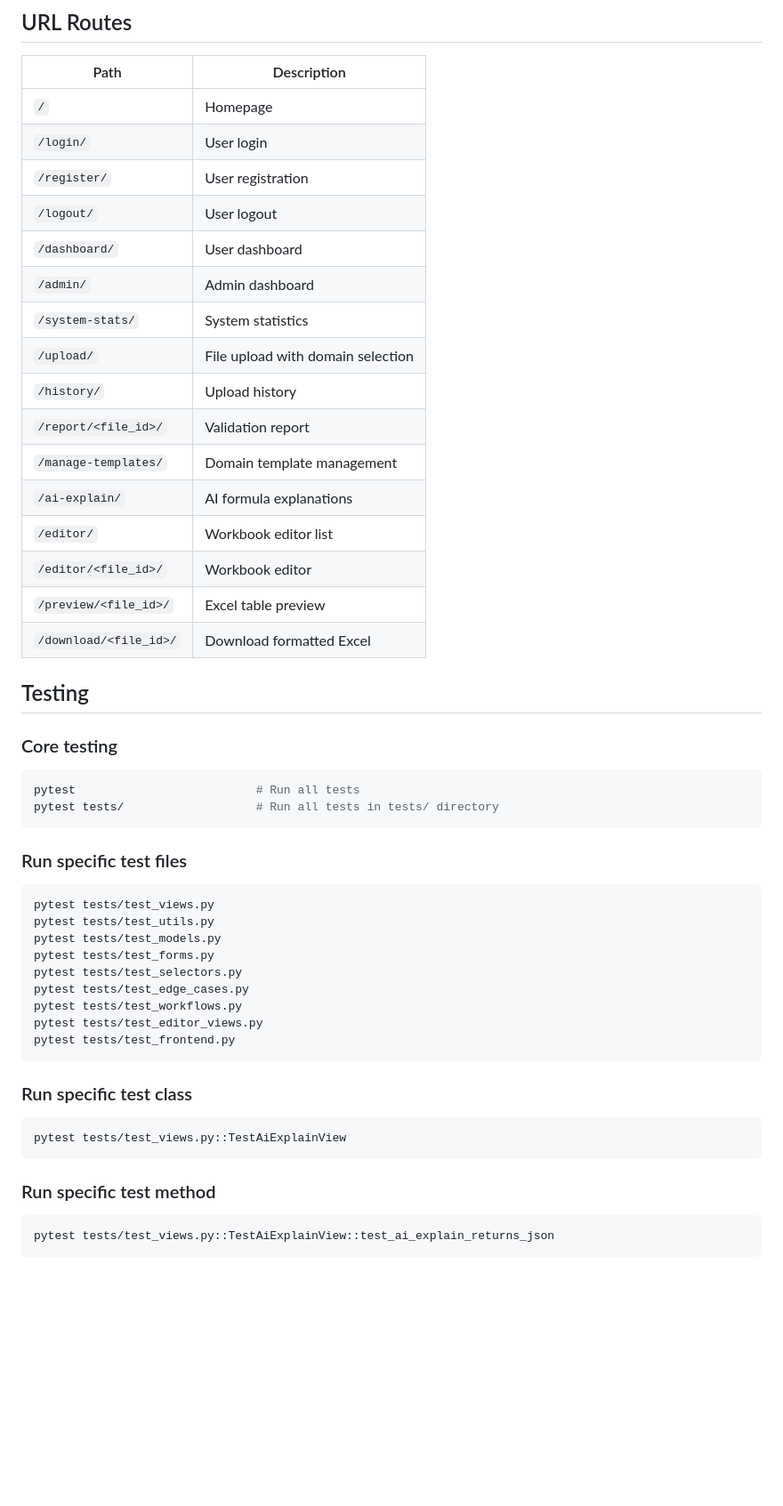
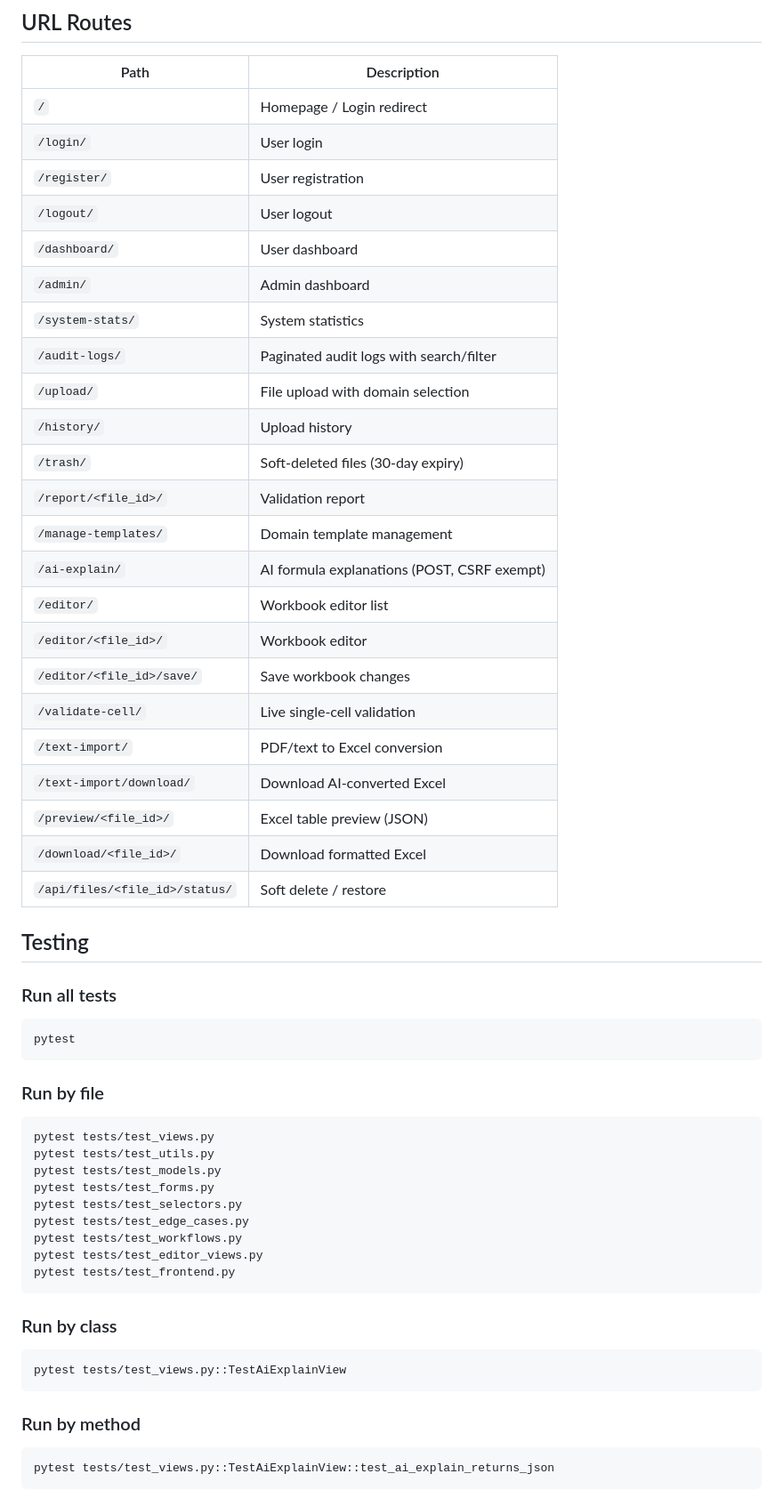
Before and after one commit to Rub-Shefa/XLSense, a Markdown page: README.md, the part around one of its changes. Shown at 89% size. Rendered like a GitHub page; blank space fills up the shorter version.

````diff
--- a/README.md
+++ b/README.md
@@ -127,33 +143,39 @@ Visit `http://127.0.0.1:8000/` in your browser.
 ## URL Routes
 
 | Path | Description |
-|------|------------|
-| `/` | Homepage |
+|------|-------------|
+| `/` | Homepage / Login redirect |
 | `/login/` | User login |
 | `/register/` | User registration |
 | `/logout/` | User logout |
 | `/dashboard/` | User dashboard |
 | `/admin/` | Admin dashboard |
 | `/system-stats/` | System statistics |
+| `/audit-logs/` | Paginated audit logs with search/filter |
 | `/upload/` | File upload with domain selection |
 | `/history/` | Upload history |
+| `/trash/` | Soft-deleted files (30-day expiry) |
 | `/report/<file_id>/` | Validation report |
 | `/manage-templates/` | Domain template management |
-| `/ai-explain/` | AI formula explanations |
+| `/ai-explain/` | AI formula explanations (POST, CSRF exempt) |
 | `/editor/` | Workbook editor list |
 | `/editor/<file_id>/` | Workbook editor |
-| `/preview/<file_id>/` | Excel table preview |
+| `/editor/<file_id>/save/` | Save workbook changes |
+| `/validate-cell/` | Live single-cell validation |
+| `/text-import/` | PDF/text to Excel conversion |
+| `/text-import/download/` | Download AI-converted Excel |
+| `/preview/<file_id>/` | Excel table preview (JSON) |
 | `/download/<file_id>/` | Download formatted Excel |
+| `/api/files/<file_id>/status/` | Soft delete / restore |
 
 ## Testing
 
-### Core testing
+### Run all tests
 ```bash
-pytest                          # Run all tests
-pytest tests/                   # Run all tests in tests/ directory
+pytest
 ```
 
-### Run specific test files
+### Run by file
 ```bash
 pytest tests/test_views.py
 pytest tests/test_utils.py
@@ -166,12 +188,12 @@ pytest tests/test_editor_views.py
 pytest tests/test_frontend.py
 ```
 
-### Run specific test class
+### Run by class
 ```bash
 pytest tests/test_views.py::TestAiExplainView
 ```
 
-### Run specific test method
+### Run by method
 ```bash
 pytest tests/test_views.py::TestAiExplainView::test_ai_explain_returns_json
 ```
````
Also changed, not shown: other parts of README.md (+33 -23 lines).
